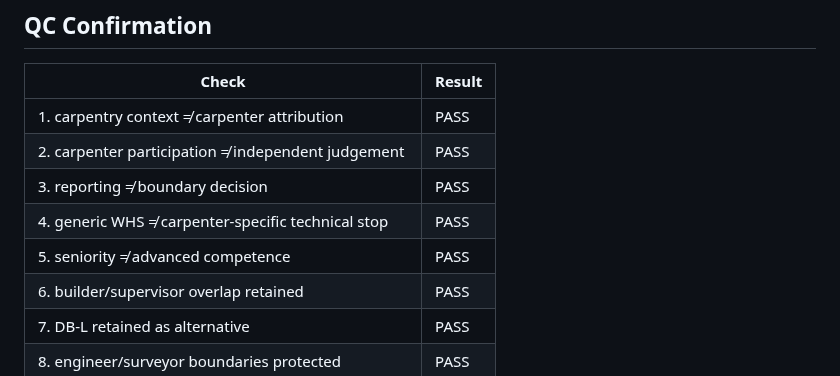
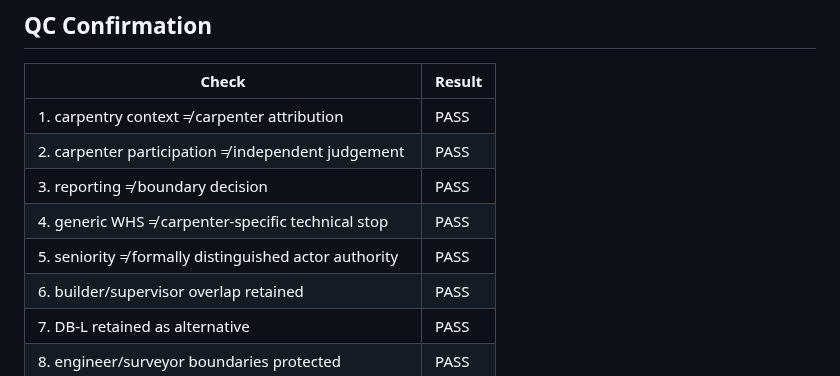
Before and after one commit to dantuffy3-cmyk/carpenters-for-housing-reform, a Markdown page: docs/evidence-analysis/carpenter-specific-actor-attribution-review-v0.1.md, the part around the change. GitHub-like rendering.

Commit message:
Align QC wording with seniority attribution finding
Co-authored-by: dantuffy3-cmyk <265672572+dantuffy3-cmyk@users.noreply.github.com>

```diff
--- a/docs/evidence-analysis/carpenter-specific-actor-attribution-review-v0.1.md
+++ b/docs/evidence-analysis/carpenter-specific-actor-attribution-review-v0.1.md
@@ -393,7 +393,7 @@ No public advocacy action initiated.
 | 2. carpenter participation ≠ independent judgement | PASS |
 | 3. reporting ≠ boundary decision | PASS |
 | 4. generic WHS ≠ carpenter-specific technical stop | PASS |
-| 5. seniority ≠ advanced competence | PASS |
+| 5. seniority ≠ formally distinguished actor authority | PASS |
 | 6. builder/supervisor overlap retained | PASS |
 | 7. DB-L retained as alternative | PASS |
 | 8. engineer/surveyor boundaries protected | PASS |
```
